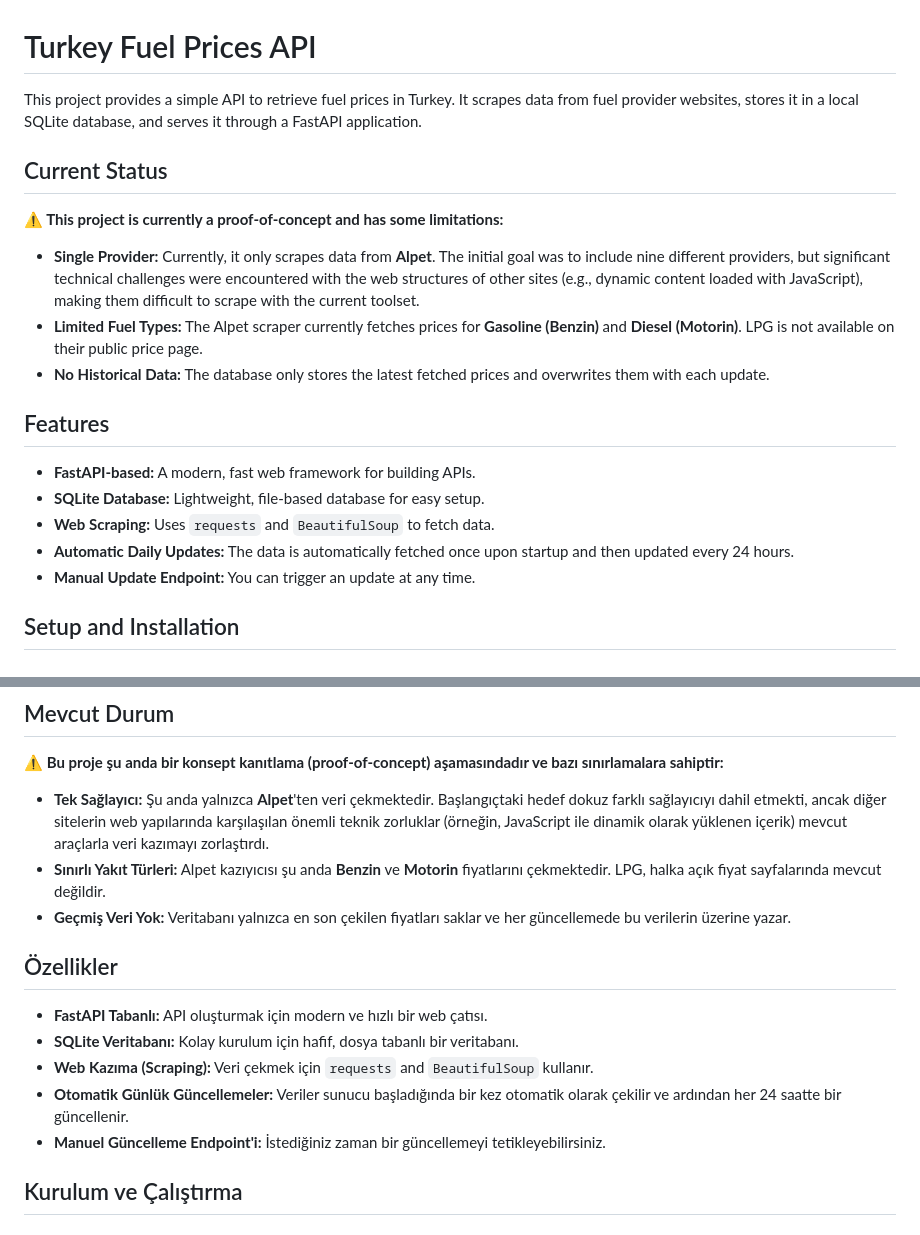
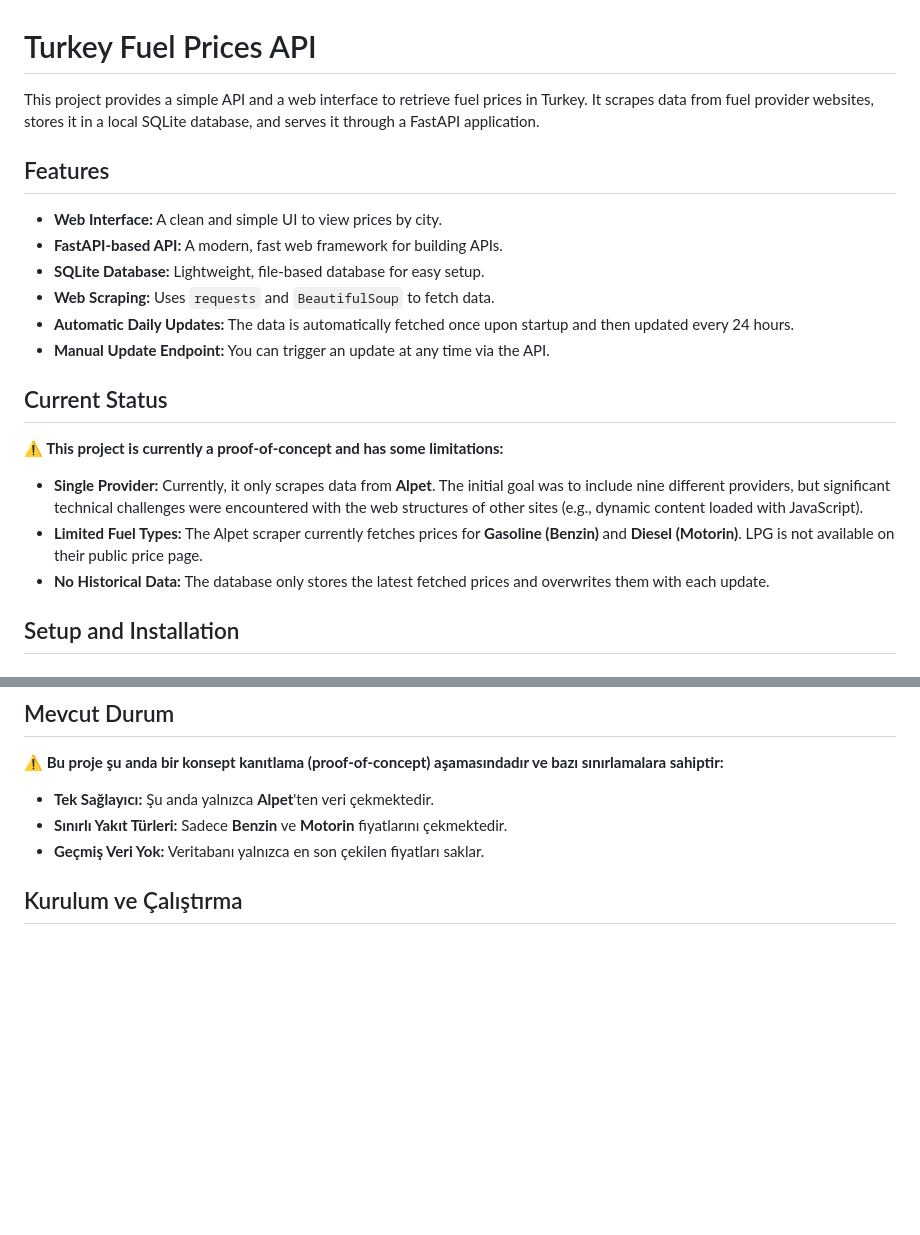
Before and after one commit to tolga-sparkles/Yak-tTakipVeriCekme, a Markdown page: README.md, 2 parts joined by grey strips. GitHub-like rendering; blank space fills up the shorter version.

```diff
--- a/README.md
+++ b/README.md
@@ -1,22 +1,23 @@
 # Turkey Fuel Prices API
 
-This project provides a simple API to retrieve fuel prices in Turkey. It scrapes data from fuel provider websites, stores it in a local SQLite database, and serves it through a FastAPI application.
+This project provides a simple API and a web interface to retrieve fuel prices in Turkey. It scrapes data from fuel provider websites, stores it in a local SQLite database, and serves it through a FastAPI application.
+
+## Features
+
+*   **Web Interface:** A clean and simple UI to view prices by city.
+*   **FastAPI-based API:** A modern, fast web framework for building APIs.
+*   **SQLite Database:** Lightweight, file-based database for easy setup.
+*   **Web Scraping:** Uses `requests` and `BeautifulSoup` to fetch data.
+*   **Automatic Daily Updates:** The data is automatically fetched once upon startup and then updated every 24 hours.
+*   **Manual Update Endpoint:** You can trigger an update at any time via the API.
 
 ## Current Status
 
 **⚠️ This project is currently a proof-of-concept and has some limitations:**
 
-*   **Single Provider:** Currently, it only scrapes data from **Alpet**. The initial goal was to include nine different providers, but significant technical challenges were encountered with the web structures of other sites (e.g., dynamic content loaded with JavaScript), making them difficult to scrape with the current toolset.
+*   **Single Provider:** Currently, it only scrapes data from **Alpet**. The initial goal was to include nine different providers, but significant technical challenges were encountered with the web structures of other sites (e.g., dynamic content loaded with JavaScript).
 *   **Limited Fuel Types:** The Alpet scraper currently fetches prices for **Gasoline (Benzin)** and **Diesel (Motorin)**. LPG is not available on their public price page.
 *   **No Historical Data:** The database only stores the latest fetched prices and overwrites them with each update.
-
-## Features
-
-*   **FastAPI-based:** A modern, fast web framework for building APIs.
-*   **SQLite Database:** Lightweight, file-based database for easy setup.
-*   **Web Scraping:** Uses `requests` and `BeautifulSoup` to fetch data.
-*   **Automatic Daily Updates:** The data is automatically fetched once upon startup and then updated every 24 hours.
-*   **Manual Update Endpoint:** You can trigger an update at any time.
 
 ## Setup and Installation
 
@@ -105,17 +92,9 @@ Bu proje, Türkiye'deki akaryakıt fiyatlarını almak için basit bir API sağl
 
 **⚠️ Bu proje şu anda bir konsept kanıtlama (proof-of-concept) aşamasındadır ve bazı sınırlamalara sahiptir:**
 
-*   **Tek Sağlayıcı:** Şu anda yalnızca **Alpet**'ten veri çekmektedir. Başlangıçtaki hedef dokuz farklı sağlayıcıyı dahil etmekti, ancak diğer sitelerin web yapılarında karşılaşılan önemli teknik zorluklar (örneğin, JavaScript ile dinamik olarak yüklenen içerik) mevcut araçlarla veri kazımayı zorlaştırdı.
-*   **Sınırlı Yakıt Türleri:** Alpet kazıyıcısı şu anda **Benzin** ve **Motorin** fiyatlarını çekmektedir. LPG, halka açık fiyat sayfalarında mevcut değildir.
-*   **Geçmiş Veri Yok:** Veritabanı yalnızca en son çekilen fiyatları saklar ve her güncellemede bu verilerin üzerine yazar.
-
-## Özellikler
-
-*   **FastAPI Tabanlı:** API oluşturmak için modern ve hızlı bir web çatısı.
-*   **SQLite Veritabanı:** Kolay kurulum için hafif, dosya tabanlı bir veritabanı.
-*   **Web Kazıma (Scraping):** Veri çekmek için `requests` and `BeautifulSoup` kullanır.
-*   **Otomatik Günlük Güncellemeler:** Veriler sunucu başladığında bir kez otomatik olarak çekilir ve ardından her 24 saatte bir güncellenir.
-*   **Manuel Güncelleme Endpoint'i:** İstediğiniz zaman bir güncellemeyi tetikleyebilirsiniz.
+*   **Tek Sağlayıcı:** Şu anda yalnızca **Alpet**'ten veri çekmektedir.
+*   **Sınırlı Yakıt Türleri:** Sadece **Benzin** ve **Motorin** fiyatlarını çekmektedir.
+*   **Geçmiş Veri Yok:** Veritabanı yalnızca en son çekilen fiyatları saklar.
 
 ## Kurulum ve Çalıştırma
 
```
Also changed, not shown: other parts of README.md (+33 -72 lines).
